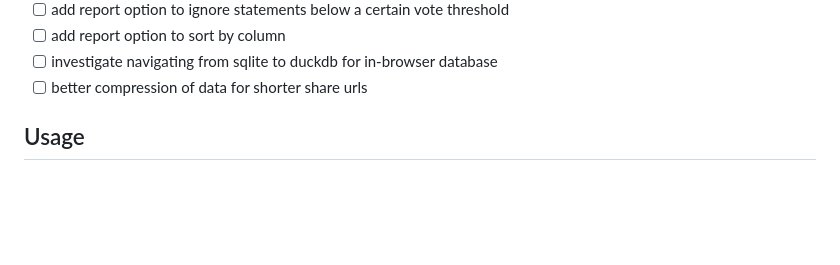
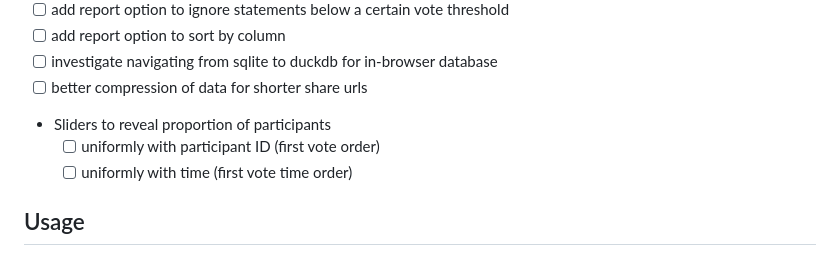
Before and after one commit to patcon/polislike-opinion-map-painting, a Markdown page: README.md, the part around the change. Rendered like a GitHub page; blank space fills up the shorter version.

Commit message:
Add roadmap items for animating user arrival.

```diff
--- a/README.md
+++ b/README.md
@@ -60,6 +60,9 @@ Demo of label painting import: [`https://patcon.github.io/polislike-opinion-map-
 - [ ] add report option to sort by column
 - [ ] investigate navigating from sqlite to duckdb for in-browser database
 - [ ] better compression of data for shorter share urls
+- Sliders to reveal proportion of participants
+  - [ ] uniformly with participant ID (first vote order)
+  - [ ] uniformly with time (first vote time order)
 
 ## Usage
 
```
